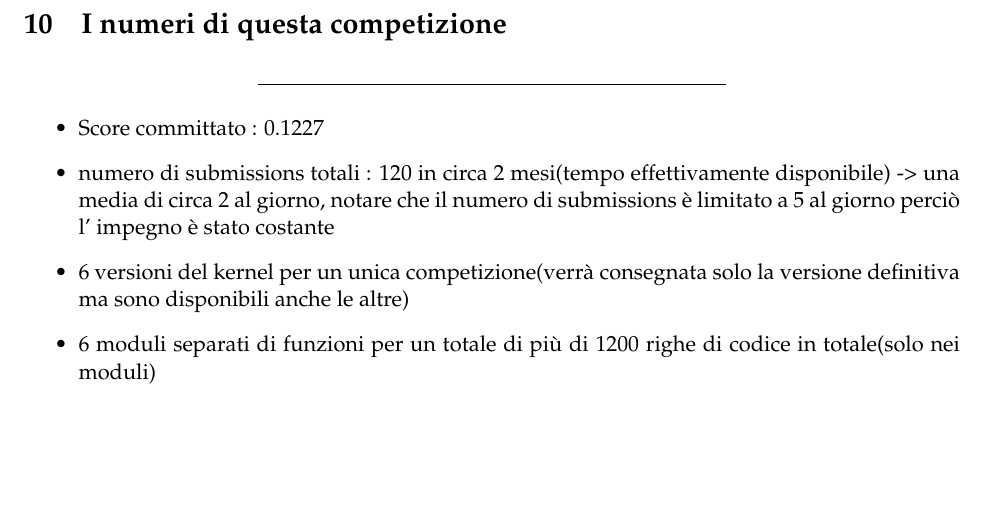
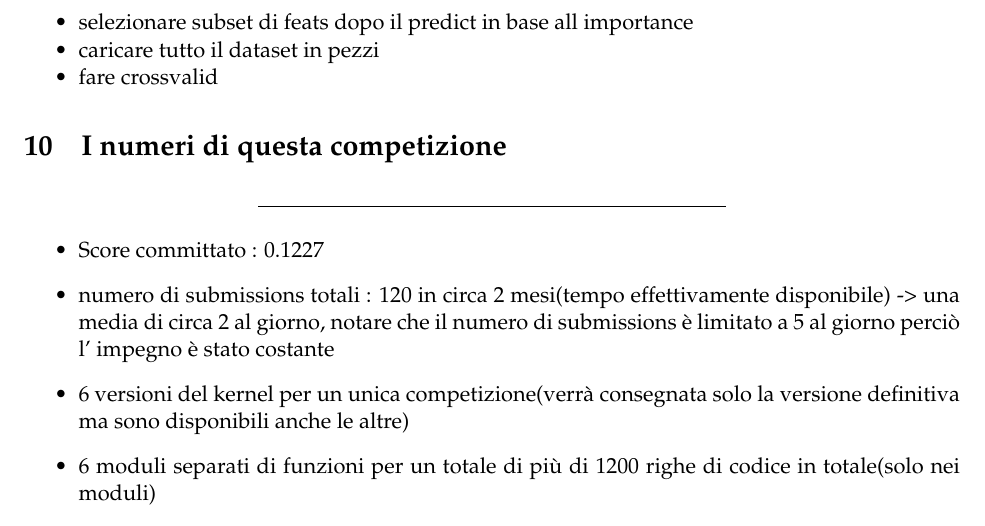
Before and after one commit to riccardobernardi/kaggle-Google-Revenue-Prediction, a LaTeX document (notebook.tex): part of page 11 of 25 before the commit and part of page 11 of 26 after it, cut at the place of the change, the shorter picture padded with empty space. The pictures show the PDF file pdfs/Relazione.pdf that the author committed with the source.

Commit message:
added some future feats

```diff
--- a/notebook.tex
+++ b/notebook.tex
@@ -940,6 +940,12 @@ toolbox:
 \item
   probabilmente le azioni di un utente dipende da quello che ha fatto al
   massimo nelle 2 settimane precedenti
+\item
+  selezionare subset di feats dopo il predict in base all importance
+\item
+  caricare tutto il dataset in pezzi
+\item
+  fare crossvalid
 \end{itemize}
 
     \section{I numeri di questa
```
Also changed, not shown: pdfs/Relazione.pdf, 2 other files.
